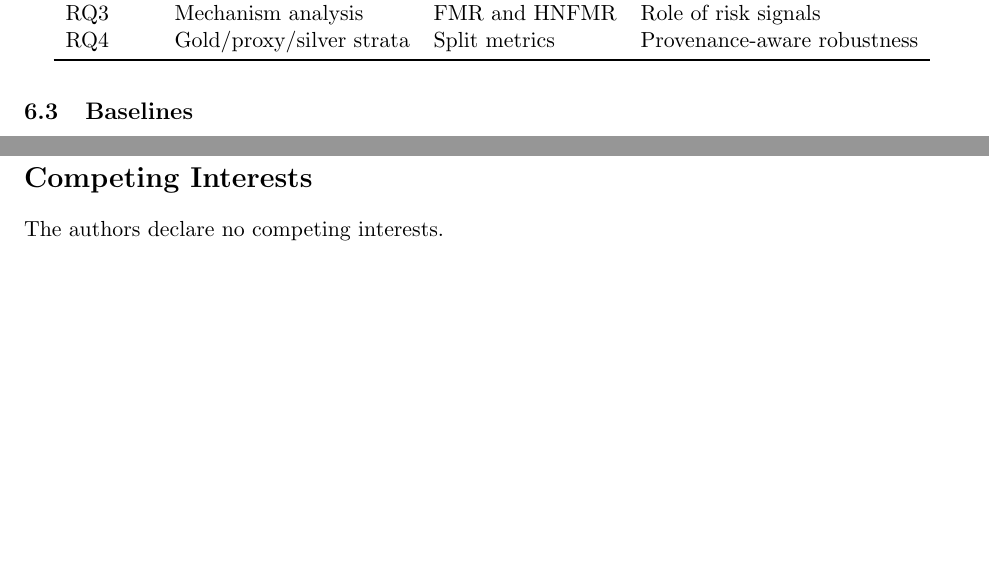
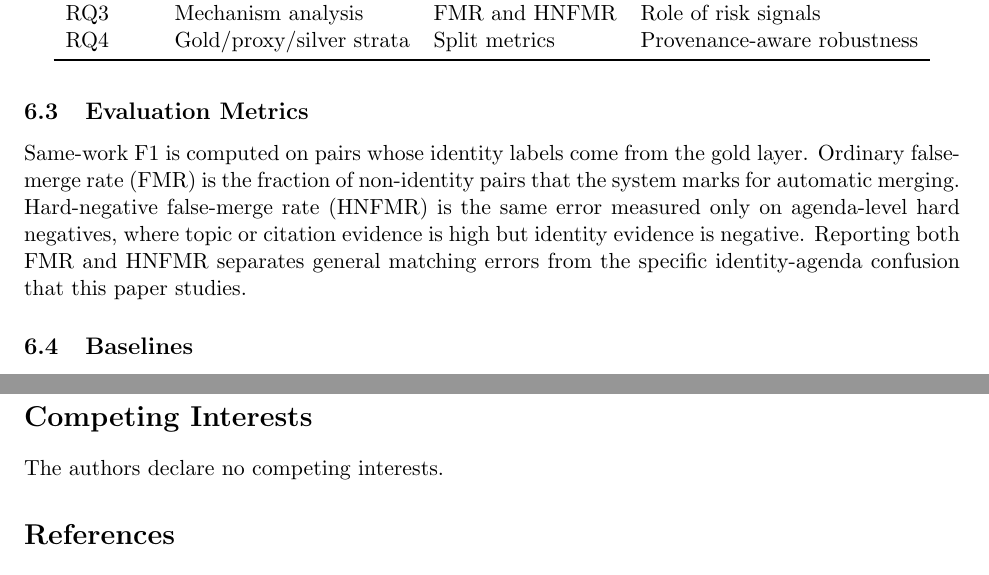
Before and after one commit to bujiuzhi/iad-sieve, a LaTeX paper (manuscript/main.tex): two parts of pages 5 and 7 of 8 before the commit and two parts of pages 5 and 8 of 9 after it, joined at a grey line, cut so that both start at the same text, the shorter picture padded with empty space. Compiled offline with pdfLaTeX.

Commit message:
补充稿件实验指标定义

```diff
--- a/manuscript/main.tex
+++ b/manuscript/main.tex
@@ -171,6 +171,10 @@ RQ4 & Gold/proxy/silver strata & Split metrics & Provenance-aware robustness \\
 \end{tabular}
 \end{table}
 
+\subsection{Evaluation Metrics}
+
+Same-work F1 is computed on pairs whose identity labels come from the gold layer. Ordinary false-merge rate (FMR) is the fraction of non-identity pairs that the system marks for automatic merging. Hard-negative false-merge rate (HNFMR) is the same error measured only on agenda-level hard negatives, where topic or citation evidence is high but identity evidence is negative. Reporting both FMR and HNFMR separates general matching errors from the specific identity-agenda confusion that this paper studies.
+
 \subsection{Baselines}
 
 The completed actual-model baselines include rule-based matching, SPECTER2 adapter cosine, SciNCL cosine, RoBERTa-style pair classification, and single-space union baselines. The repository also provides an LLM pair-judge interface, but LLM rows are not treated as primary evidence unless the API-backed execution mode is present. Baselines are evaluated through the same pair contract so that same-work F1 and hard-negative false-merge rate can be compared without mixing label strengths.
```
Also changed, not shown: 1 other file.
